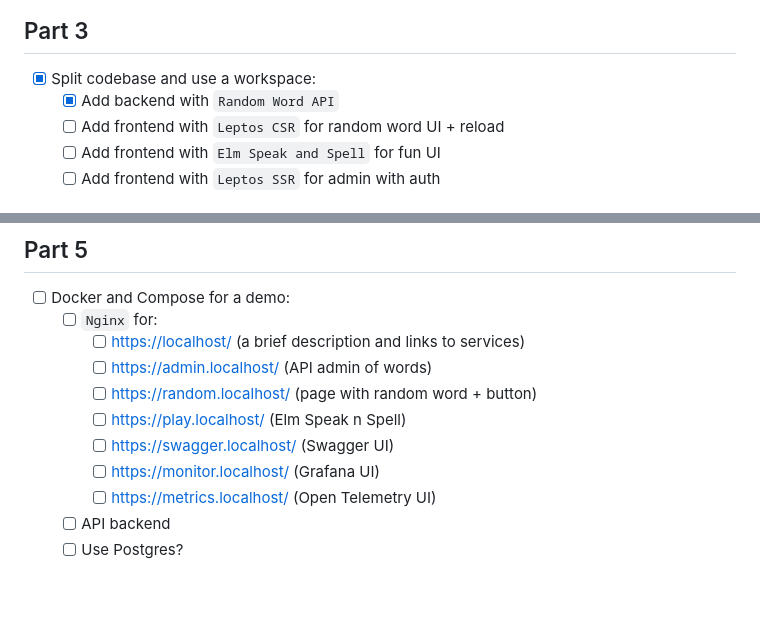
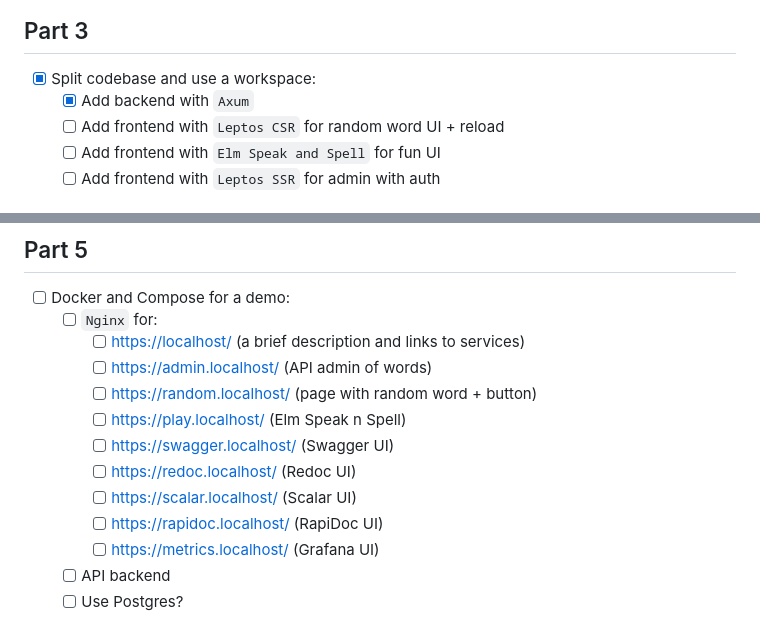
Before and after one commit to andreacfromtheapp/random-word-api, a Markdown page: TODO.md, 2 parts joined by grey strips. GitHub-like rendering; blank space fills up the shorter version.

Commit message:
chore: todo update
Signed-off-by: andreacfromtheapp <3269984+andreacfromtheapp@users.noreply.github.com>

```diff
--- a/TODO.md
+++ b/TODO.md
@@ -52,7 +52,7 @@
 ## Part 3
 
 - [x] Split codebase and use a workspace:
-  - [x] Add backend with `Random Word API`
+  - [x] Add backend with `Axum`
   - [ ] Add frontend with `Leptos CSR` for random word UI + reload
   - [ ] Add frontend with `Elm Speak and Spell` for fun UI
   - [ ] Add frontend with `Leptos SSR` for admin with auth
@@ -73,8 +73,10 @@
     - [ ] <https://random.localhost/> (page with random word + button)
     - [ ] <https://play.localhost/> (Elm Speak n Spell)
     - [ ] <https://swagger.localhost/> (Swagger UI)
-    - [ ] <https://monitor.localhost/> (Grafana UI)
-    - [ ] <https://metrics.localhost/> (Open Telemetry UI)
+    - [ ] <https://redoc.localhost/> (Redoc UI)
+    - [ ] <https://scalar.localhost/> (Scalar UI)
+    - [ ] <https://rapidoc.localhost/> (RapiDoc UI)
+    - [ ] <https://metrics.localhost/> (Grafana UI)
   - [ ] API backend
   - [ ] Use Postgres?
 
```
